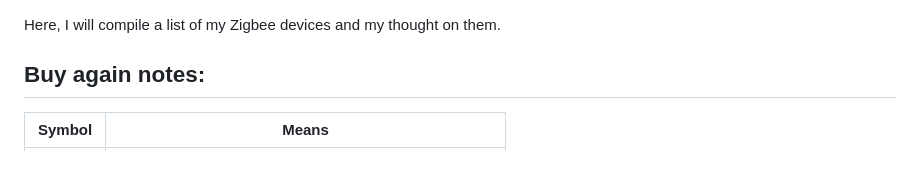
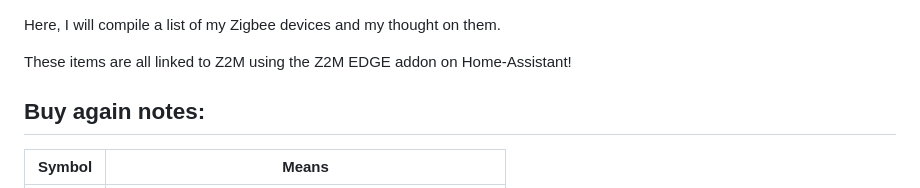
Before and after one commit to maxi1134/Home-Assistant-Config, a Markdown page: documentation/zigbee.md, the part around the change. Rendered like a GitHub page; blank space fills up the shorter version.

Commit message:
Add readme info

```diff
--- a/documentation/zigbee.md
+++ b/documentation/zigbee.md
@@ -1,5 +1,6 @@
 Here, I will compile a list of my Zigbee devices and my thought on them.
 
+These items are all linked to Z2M using the Z2M EDGE addon on Home-Assistant!
 
 ## Buy again notes:
 
```
